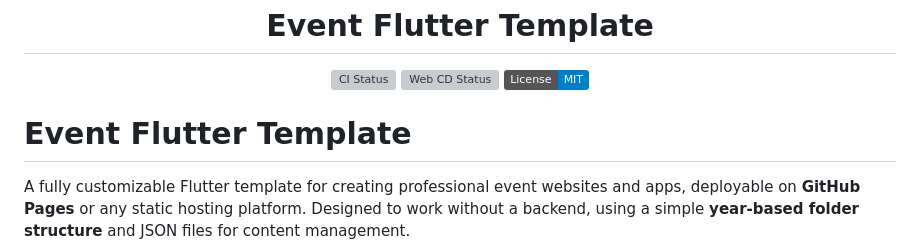
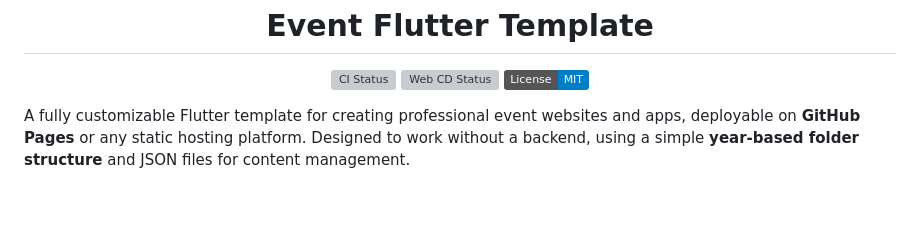
Before and after one commit to vicajilau/event_flutter_template, a Markdown page: README.md, the part around the change. Drawn GitHub-style; badges without logos; blank space fills up the shorter version; grey boxes are pictures that could not be loaded.

Commit message:
Removed duplicated title

```diff
--- a/README.md
+++ b/README.md
@@ -7,8 +7,6 @@
   <img src="https://github.com/vicajilau/event_flutter_template/actions/workflows/deploy_web.yml/badge.svg" alt="Web CD Status">
   <img src="https://img.shields.io/badge/License-MIT-blue.svg" alt="License: MIT">
 </p>
-
-# Event Flutter Template
 
 A fully customizable Flutter template for creating professional event websites and apps, deployable on **GitHub Pages** or any static hosting platform. Designed to work without a backend, using a simple **year-based folder structure** and JSON files for content management.
 
```
